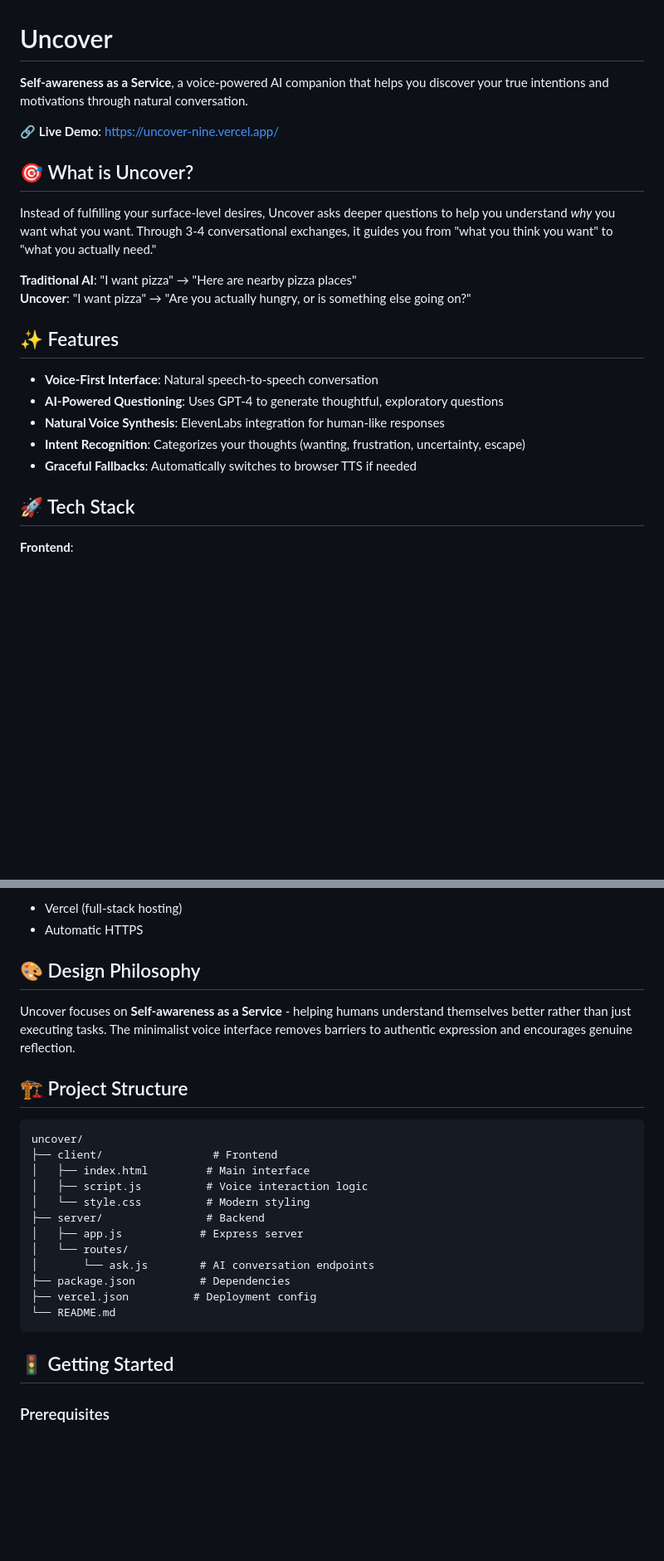
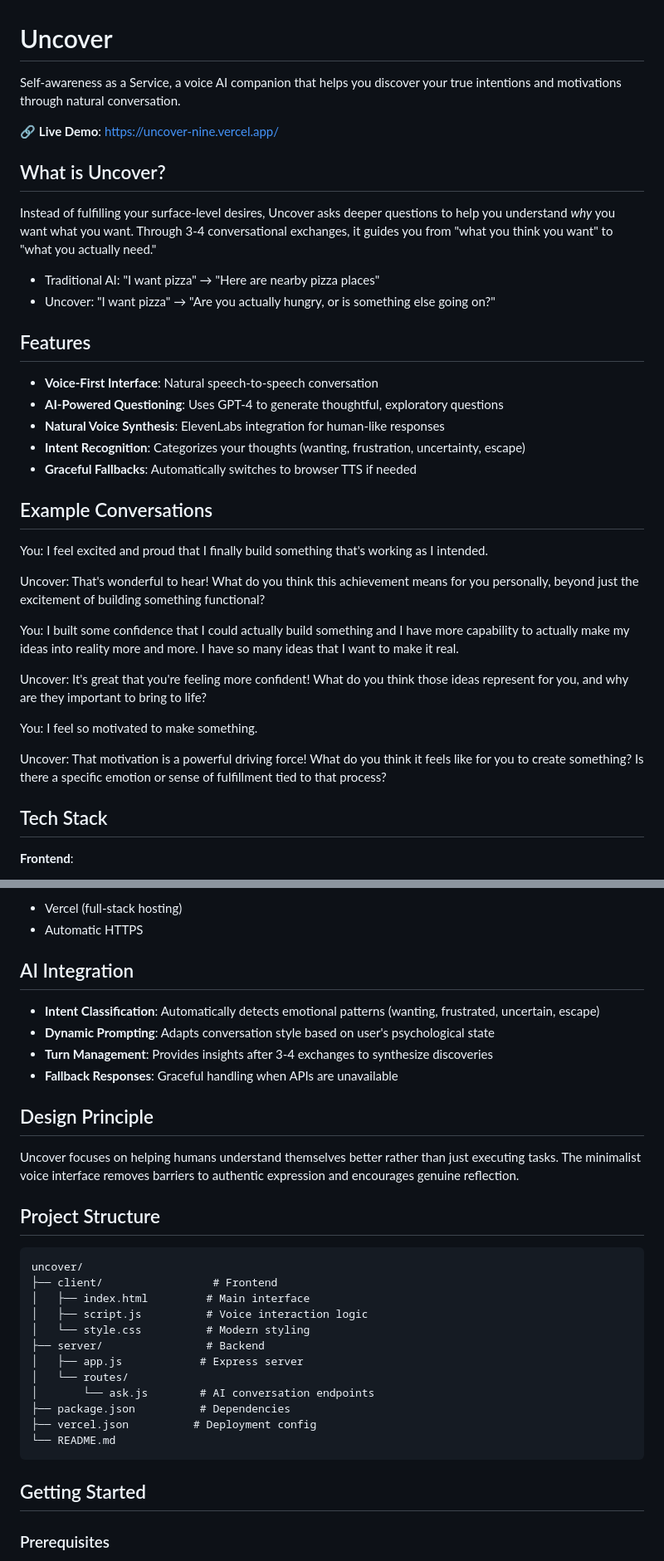
Before and after one commit to czdsgn/Uncover, a Markdown page: README.md, 2 parts joined by grey strips. Shown: that part at 83% size. GitHub-like rendering; blank space fills up the shorter version.

````diff
--- a/README.md
+++ b/README.md
@@ -1,17 +1,17 @@
 # Uncover
 
-**Self-awareness as a Service**, a voice-powered AI companion that helps you discover your true intentions and motivations through natural conversation.
+Self-awareness as a Service, a voice AI companion that helps you discover your true intentions and motivations through natural conversation.
 
 🔗 **Live Demo**: https://uncover-nine.vercel.app/
 
-## 🎯 What is Uncover?
+## What is Uncover?
 
 Instead of fulfilling your surface-level desires, Uncover asks deeper questions to help you understand *why* you want what you want. Through 3-4 conversational exchanges, it guides you from "what you think you want" to "what you actually need."
 
-**Traditional AI**: "I want pizza" → "Here are nearby pizza places"
-**Uncover**: "I want pizza" → "Are you actually hungry, or is something else going on?"
+- Traditional AI: "I want pizza" → "Here are nearby pizza places"
+- Uncover: "I want pizza" → "Are you actually hungry, or is something else going on?"
 
-## ✨ Features
+## Features
 
 - **Voice-First Interface**: Natural speech-to-speech conversation
 - **AI-Powered Questioning**: Uses GPT-4 to generate thoughtful, exploratory questions
@@ -19,7 +19,21 @@ Instead of fulfilling your surface-level desires, Uncover asks deeper questions
 - **Intent Recognition**: Categorizes your thoughts (wanting, frustration, uncertainty, escape)
 - **Graceful Fallbacks**: Automatically switches to browser TTS if needed
 
-## 🚀 Tech Stack
+## Example Conversations
+
+You: I feel excited and proud that I finally build something that's working as I intended.
+
+Uncover: That's wonderful to hear! What do you think this achievement means for you personally, beyond just the excitement of building something functional?
+
+You: I built some confidence that I could actually build something and I have more capability to actually make my ideas into reality more and more. I have so many ideas that I want to make it real.
+
+Uncover: It's great that you're feeling more confident! What do you think those ideas represent for you, and why are they important to bring to life?
+
+You: I feel so motivated to make something.
+
+Uncover: That motivation is a powerful driving force! What do you think it feels like for you to create something? Is there a specific emotion or sense of fulfillment tied to that process?
+
+## Tech Stack
 
 **Frontend**:
 - Vanilla JavaScript
@@ -36,11 +50,18 @@ Instead of fulfilling your surface-level desires, Uncover asks deeper questions
 - Vercel (full-stack hosting)
 - Automatic HTTPS
 
-## 🎨 Design Philosophy
+## AI Integration
 
-Uncover focuses on **Self-awareness as a Service** - helping humans understand themselves better rather than just executing tasks. The minimalist voice interface removes barriers to authentic expression and encourages genuine reflection.
+- **Intent Classification**: Automatically detects emotional patterns (wanting, frustrated, uncertain, escape)
+- **Dynamic Prompting**: Adapts conversation style based on user's psychological state
+- **Turn Management**: Provides insights after 3-4 exchanges to synthesize discoveries
+- **Fallback Responses**: Graceful handling when APIs are unavailable
 
-## 🏗️ Project Structure
+## Design Principle
+
+Uncover focuses on helping humans understand themselves better rather than just executing tasks. The minimalist voice interface removes barriers to authentic expression and encourages genuine reflection.
+
+## Project Structure
 
 ```
 uncover/
@@ -57,7 +78,7 @@ uncover/
 └── README.md
 ```
 
-## 🚦 Getting Started
+## Getting Started
 
 ### Prerequisites
 - Node.js 16+
````
Also changed, not shown: other parts of README.md (+7 -25 lines).
